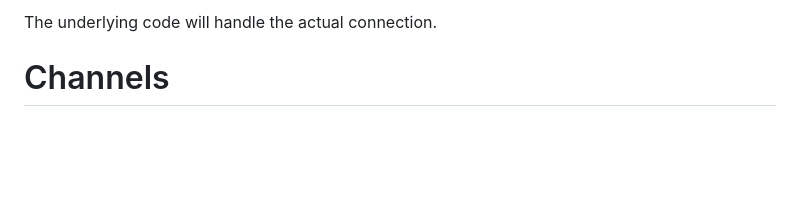
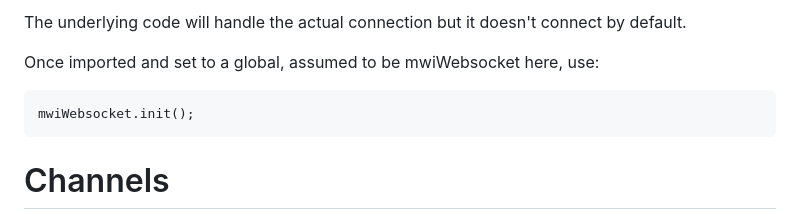
Before and after one commit to chinthliss/MuckWebInterface-WebSocket, a Markdown page: usage_web.md, the part around the change. GitHub-like rendering; blank space fills up the shorter version.

Commit message:
Add mention of needing to use init to docs

````diff
--- a/usage_web.md
+++ b/usage_web.md
@@ -1,4 +1,10 @@
-The underlying code will handle the actual connection.
+The underlying code will handle the actual connection but it doesn't connect by default.
+
+Once imported and set to a global, assumed to be mwiWebsocket here, use:
+
+```
+mwiWebsocket.init();
+```
 
 # Channels
 
````
